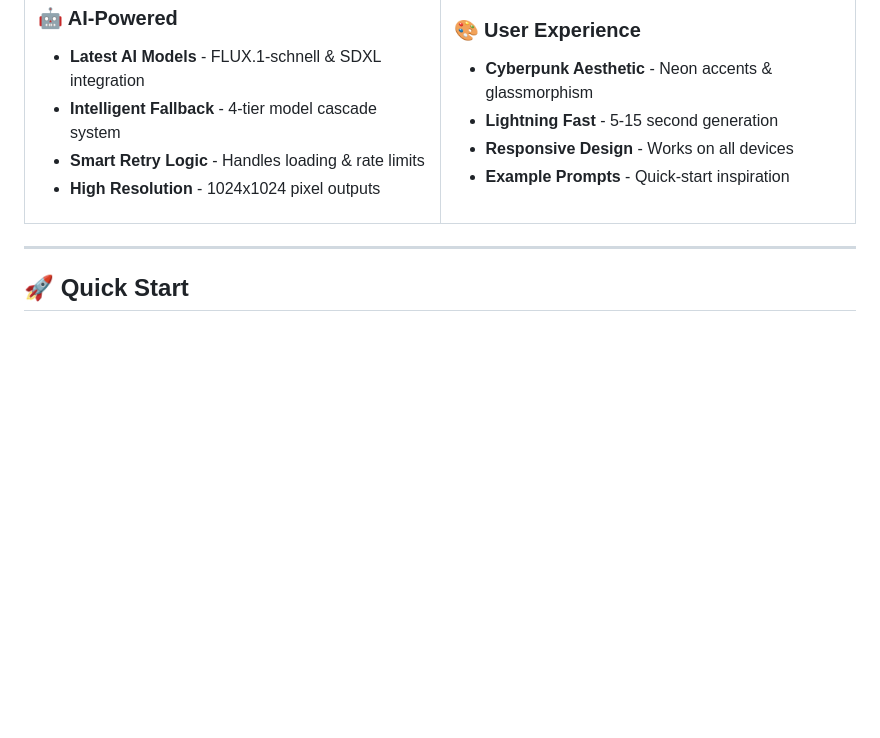
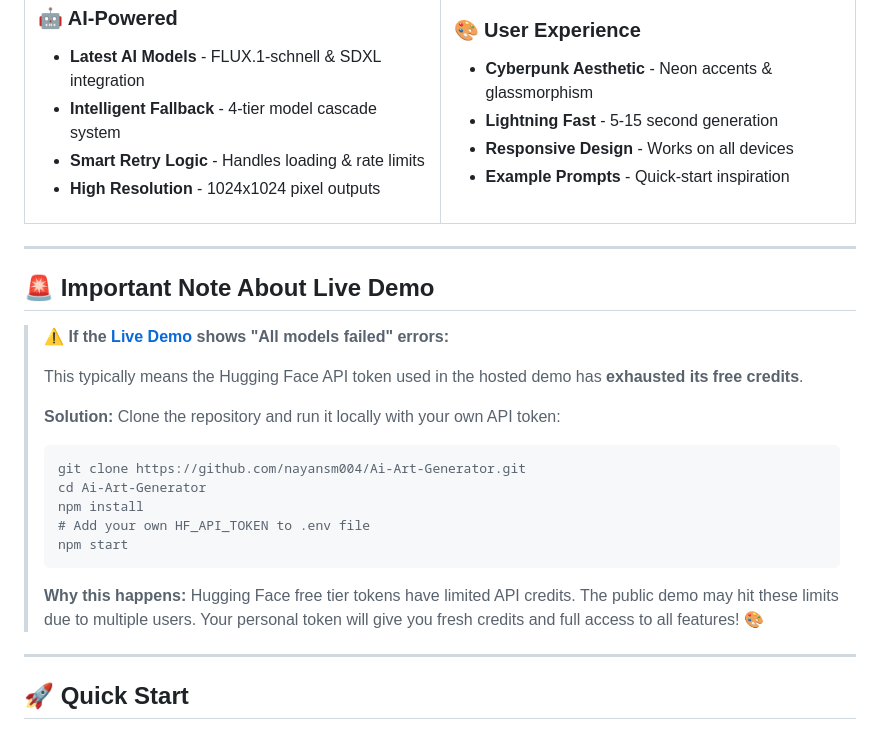
Before and after one commit to nayansm004/Ai-Art-Generator, a Markdown page: readme.md, the part around the change. GitHub-like rendering; blank space fills up the shorter version.

Commit message:
Add note on Live Demo API token limits
Added important note about the Live Demo and instructions for running locally with a personal API token.

````diff
--- a/readme.md
+++ b/readme.md
@@ -54,6 +54,25 @@ A cutting-edge full-stack web application that brings your creative visions to l
 </td>
 </tr>
 </table>
+
+---
+
+## 🚨 Important Note About Live Demo
+
+> **⚠️ If the [Live Demo](https://ai-art-generator-4wlo.onrender.com) shows "All models failed" errors:**
+>
+> This typically means the Hugging Face API token used in the hosted demo has **exhausted its free credits**.
+>
+> **Solution:** Clone the repository and run it locally with your own API token:
+> ```bash
+> git clone https://github.com/nayansm004/Ai-Art-Generator.git
+> cd Ai-Art-Generator
+> npm install
+> # Add your own HF_API_TOKEN to .env file
+> npm start
+> ```
+>
+> **Why this happens:** Hugging Face free tier tokens have limited API credits. The public demo may hit these limits due to multiple users. Your personal token will give you fresh credits and full access to all features! 🎨
 
 ---
 
````
